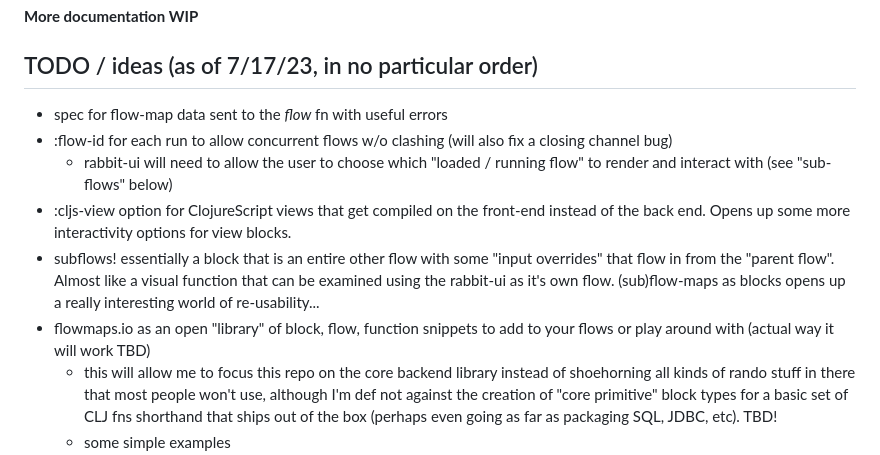
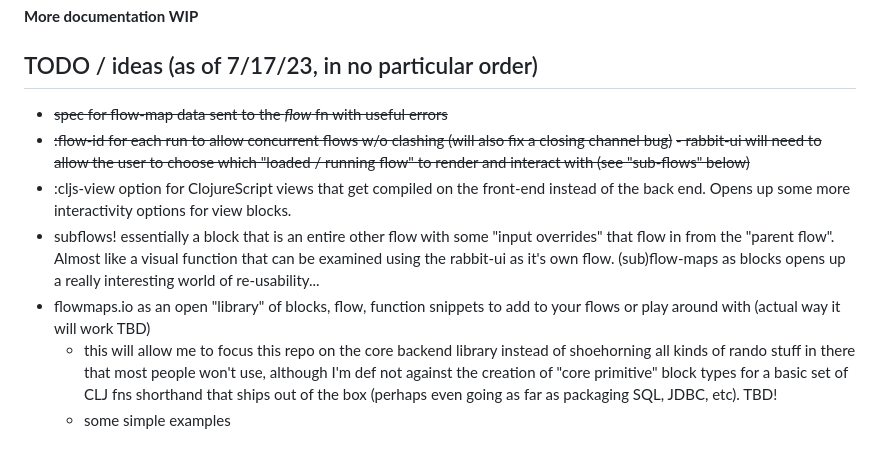
Before and after one commit to ryrobes/flowmaps, a Markdown page: README.md, the part around one of its changes. Drawn GitHub-style.

```diff
--- a/README.md
+++ b/README.md
@@ -549,12 +548,12 @@ This is a great way to interact with the flow once it's been booted up. The chan
 
 
 ## TODO / ideas (as of 7/17/23, in no particular order)
-- spec for flow-map data sent to the *flow* fn with useful errors
-- :flow-id for each run to allow concurrent flows w/o clashing (will also fix a closing channel bug)
-    - rabbit-ui will need to allow the user to choose which "loaded / running flow" to render and interact with (see "sub-flows" below)
+- ~~spec for flow-map data sent to the *flow* fn with useful errors~~
+- ~~:flow-id for each run to allow concurrent flows w/o clashing (will also fix a closing channel bug)~~
+    ~~- rabbit-ui will need to allow the user to choose which "loaded / running flow" to render and interact with (see "sub-flows" below)~~
 - :cljs-view option for ClojureScript views that get compiled on the front-end instead of the back end. Opens up some more interactivity options for view blocks.
 - subflows! essentially a block that is an entire other flow with some "input overrides" that flow in from the "parent flow". Almost like a visual function that can be examined using the rabbit-ui as it's own flow. (sub)flow-maps as blocks opens up a really interesting world of re-usability...
-- flowmaps.io as an open "library" of block, flow, function snippets to add to your flows or play around with (actual way it will work TBD)
+- flowmaps.io as an open "library" of blocks, flow, function snippets to add to your flows or play around with (actual way it will work TBD)
     - this will allow me to focus this repo on the core backend library instead of shoehorning all kinds of rando stuff in there that most people won't use, although I'm def not against the creation of "core primitive" block types for a basic set of CLJ fns shorthand that ships out of the box (perhaps even going as far as packaging SQL, JDBC, etc). TBD!
     - some simple examples
         - "Philips Hue block" to change your lights - read their statuses
```
Also changed, not shown: other parts of README.md (+2 -3 lines).
